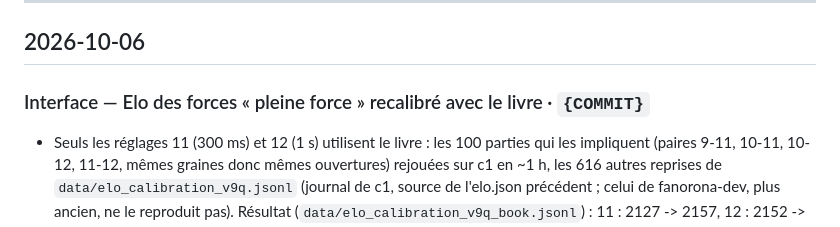
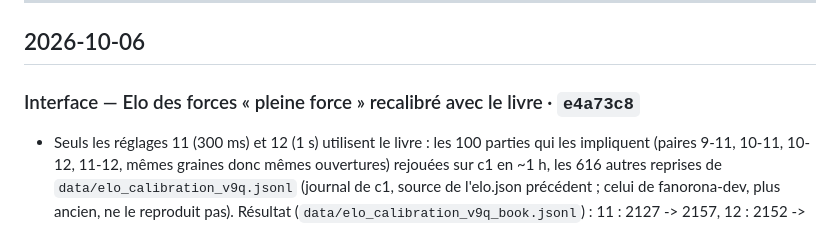
Before and after one commit to an-do-ni-ai-na/fanorona, a Markdown page: JOURNAL.md, the part around the change. Rendered like a GitHub page.

Commit message:
JOURNAL : référence du commit du recalibrage Elo
Co-Authored-By: Claude Opus 5.5 <noreply@anthropic.com>
Claude-Session: https://claude.ai/code/session_015NE7oKBia4jNFEnsvhA1BJ

```diff
--- a/JOURNAL.md
+++ b/JOURNAL.md
@@ -11,7 +11,7 @@ fanorona-dev, i7-6700T, 1 thread), justesse par `make test`, `perft` et `tools/n
 
 ## 2026-10-06
 
-### Interface — Elo des forces « pleine force » recalibré avec le livre · `{COMMIT}`
+### Interface — Elo des forces « pleine force » recalibré avec le livre · `e4a73c8`
 - Seuls les réglages 11 (300 ms) et 12 (1 s) utilisent le livre : les 100 parties qui les impliquent (paires
   9-11, 10-11, 10-12, 11-12, mêmes graines donc mêmes ouvertures) rejouées sur c1 en ~1 h, les 616 autres reprises
   de `data/elo_calibration_v9q.jsonl` (journal de c1, source de l'elo.json précédent ; celui de fanorona-dev,
```
